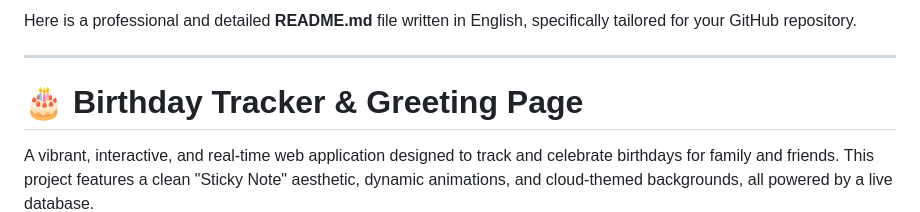
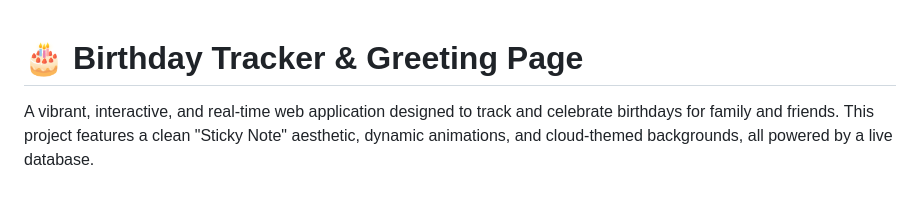
Before and after one commit to JeromRequillo/Birthday, a Markdown page: README.md, the part around the change. Drawn GitHub-style; blank space fills up the shorter version.

```diff
--- a/README.md
+++ b/README.md
@@ -1,7 +1,3 @@
-Here is a professional and detailed **README.md** file written in English, specifically tailored for your GitHub repository.
-
----
-
 # 🎂 Birthday Tracker & Greeting Page
 
 A vibrant, interactive, and real-time web application designed to track and celebrate birthdays for family and friends. This project features a clean "Sticky Note" aesthetic, dynamic animations, and cloud-themed backgrounds, all powered by a live database.
```
